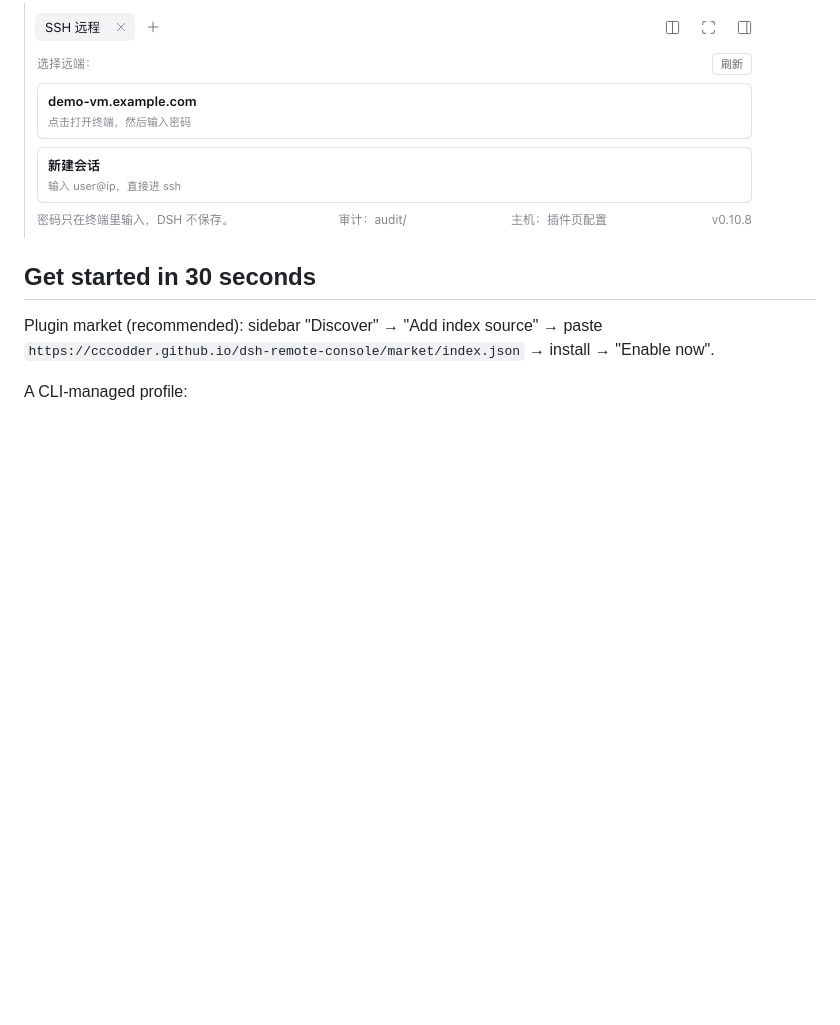
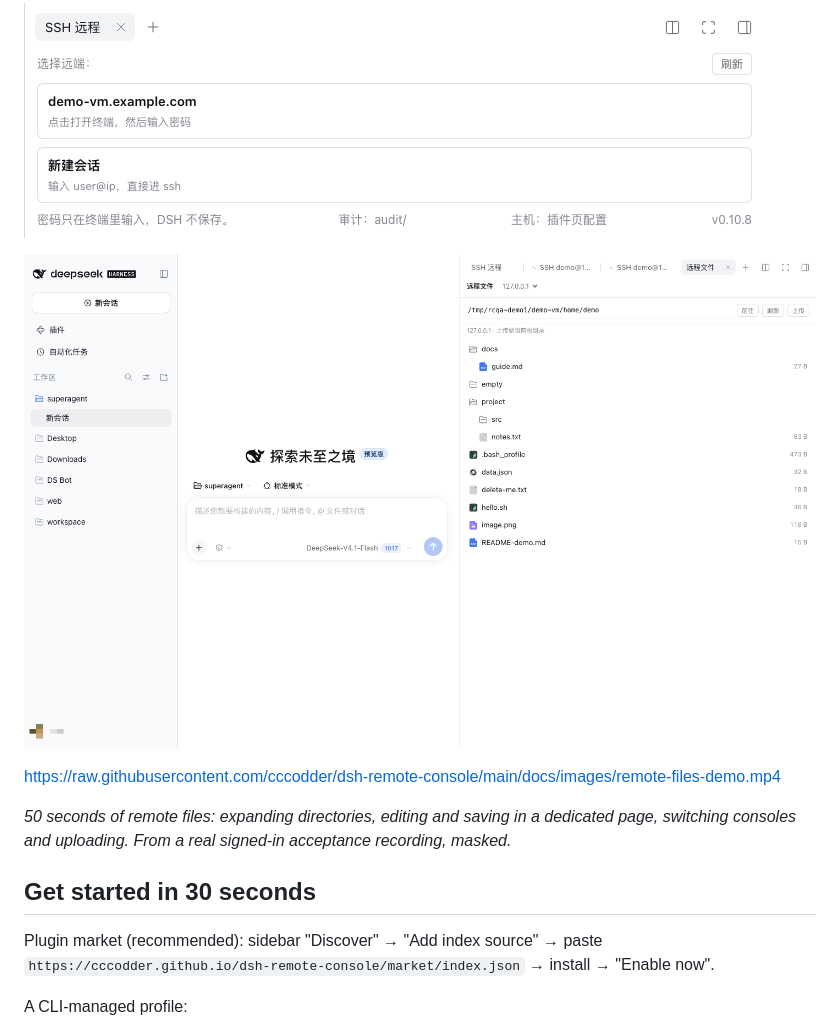
Before and after one commit to cccodder/dsh-remote-console, a Markdown page: README.en.md, the part around the change. Rendered like a GitHub page; pictures changed too: docs/images/remote-files-tree.png (added); blank space fills up the shorter version.

```diff
--- a/README.en.md
+++ b/README.en.md
@@ -46,6 +46,12 @@ The trade-off, stated plainly: one terminal per session, no second pane; renderi
 
 ![The sidebar SSH remote panel](https://raw.githubusercontent.com/cccodder/dsh-remote-console/main/docs/images/ssh-panel.png)
 
+![The dedicated remote file tree](https://raw.githubusercontent.com/cccodder/dsh-remote-console/main/docs/images/remote-files-tree.png)
+
+https://raw.githubusercontent.com/cccodder/dsh-remote-console/main/docs/images/remote-files-demo.mp4
+
+*50 seconds of remote files: expanding directories, editing and saving in a dedicated page, switching consoles and uploading. From a real signed-in acceptance recording, masked.*
+
 ## Get started in 30 seconds
 
 Plugin market (recommended): sidebar "Discover" → "Add index source" → paste
```
Also changed, not shown: CHANGELOG.md (+6 -1 lines), README.md (+6 -0 lines), 3 other files.
